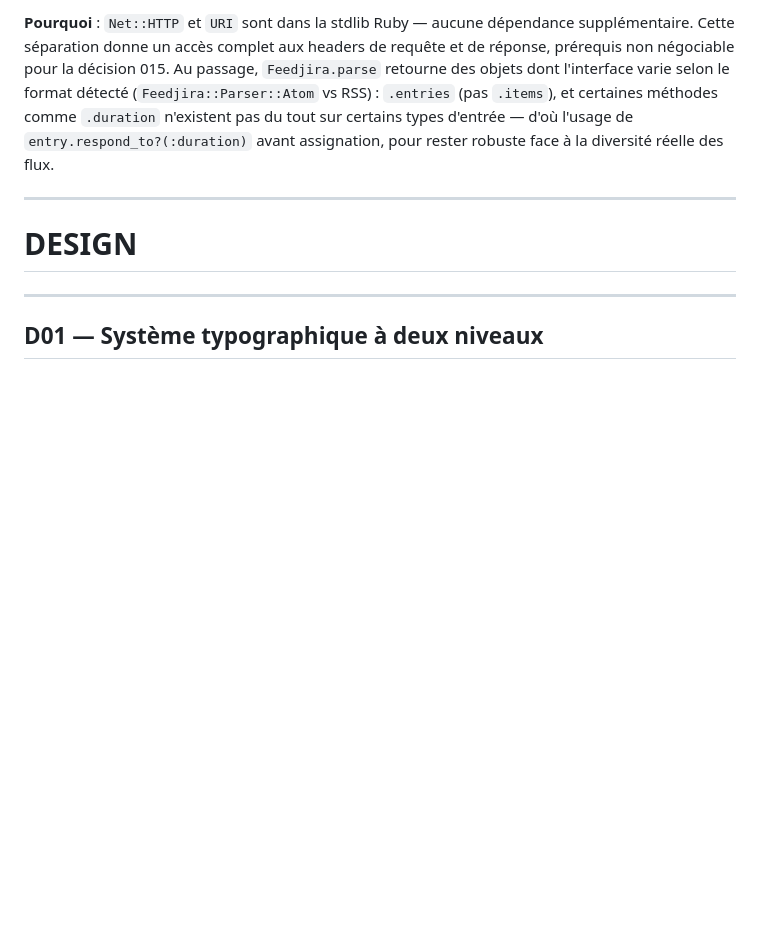
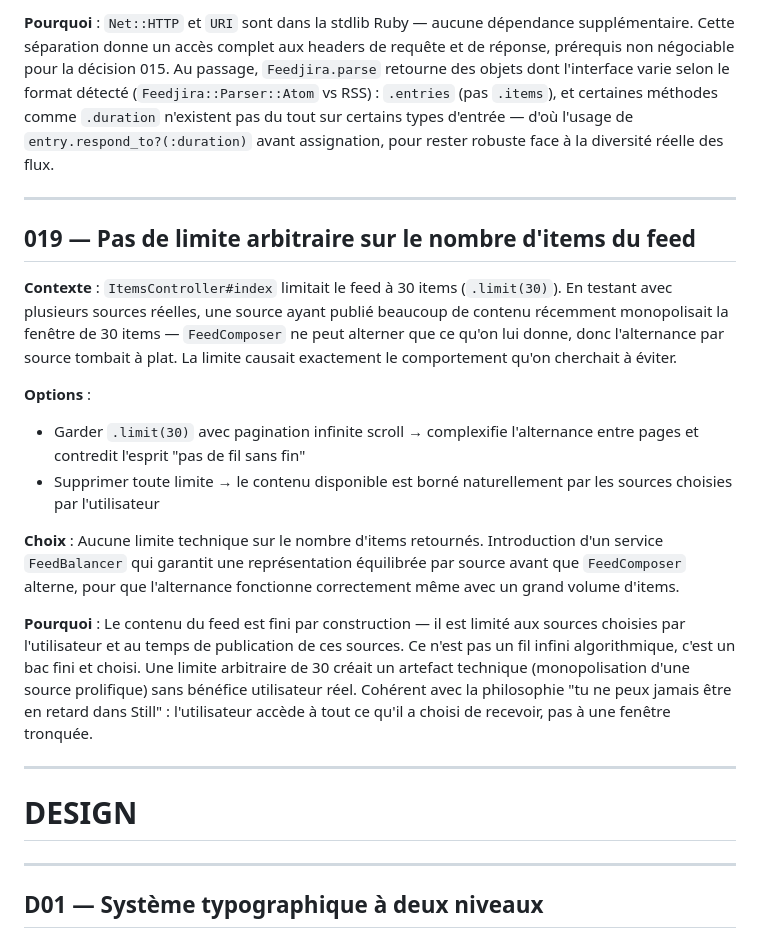
Before and after one commit to Adriusops/Still, a Markdown page: doc/DECISIONS.md, the part around the change. Rendered like a GitHub page; blank space fills up the shorter version.

Commit message:
chore: add decision of removing feed limitation

```diff
--- a/doc/DECISIONS.md
+++ b/doc/DECISIONS.md
@@ -243,6 +243,20 @@ Format : contexte → options → choix → pourquoi.
 
 ---
 
+## 019 — Pas de limite arbitraire sur le nombre d'items du feed
+
+**Contexte** : `ItemsController#index` limitait le feed à 30 items (`.limit(30)`). En testant avec plusieurs sources réelles, une source ayant publié beaucoup de contenu récemment monopolisait la fenêtre de 30 items — `FeedComposer` ne peut alterner que ce qu'on lui donne, donc l'alternance par source tombait à plat. La limite causait exactement le comportement qu'on cherchait à éviter.
+
+**Options** :
+- Garder `.limit(30)` avec pagination infinite scroll → complexifie l'alternance entre pages et contredit l'esprit "pas de fil sans fin"
+- Supprimer toute limite → le contenu disponible est borné naturellement par les sources choisies par l'utilisateur
+
+**Choix** : Aucune limite technique sur le nombre d'items retournés. Introduction d'un service `FeedBalancer` qui garantit une représentation équilibrée par source avant que `FeedComposer` alterne, pour que l'alternance fonctionne correctement même avec un grand volume d'items.
+
+**Pourquoi** : Le contenu du feed est fini par construction — il est limité aux sources choisies par l'utilisateur et au temps de publication de ces sources. Ce n'est pas un fil infini algorithmique, c'est un bac fini et choisi. Une limite arbitraire de 30 créait un artefact technique (monopolisation d'une source prolifique) sans bénéfice utilisateur réel. Cohérent avec la philosophie "tu ne peux jamais être en retard dans Still" : l'utilisateur accède à tout ce qu'il a choisi de recevoir, pas à une fenêtre tronquée.
+
+---
+
 # DESIGN
 
 ---
```
